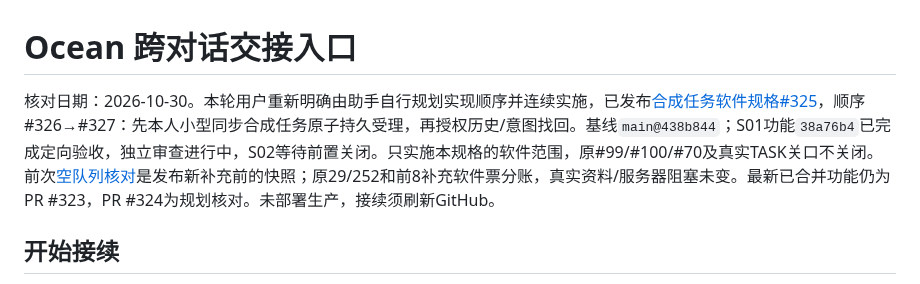
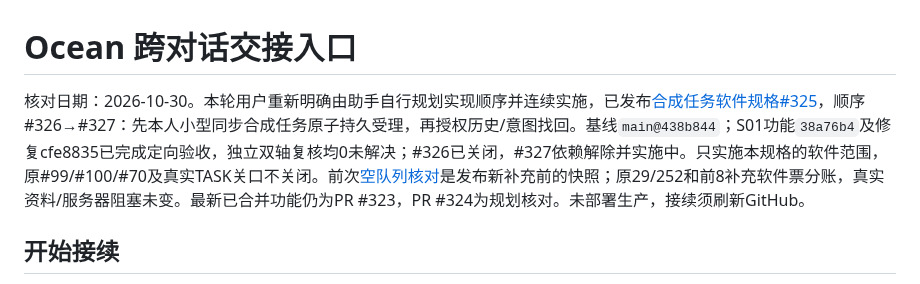
Before and after one commit to NingRuo-code/Ocean, a Markdown page: docs/agents/project-handoff.md, the part around the change. Rendered like a GitHub page.

```diff
--- a/docs/agents/project-handoff.md
+++ b/docs/agents/project-handoff.md
@@ -1,6 +1,6 @@
 # Ocean 跨对话交接入口
 
-核对日期：2026-10-30。本轮用户重新明确由助手自行规划实现顺序并连续实施，已发布[合成任务软件规格#325](../specs/ocean-synthetic-run-software-spec-2026-10-30.md)，顺序#326→#327：先本人小型同步合成任务原子持久受理，再授权历史/意图找回。基线`main@438b844`；S01功能`38a76b4`已完成定向验收，独立审查进行中，S02等待前置关闭。只实施本规格的软件范围，原#99/#100/#70及真实TASK关口不关闭。前次[空队列核对](../plans/ocean-current-executable-plan-2026-10-30.md)是发布新补充前的快照；原29/252和前8补充软件票分账，真实资料/服务器阻塞未变。最新已合并功能仍为PR #323，PR #324为规划核对。未部署生产，接续须刷新GitHub。
+核对日期：2026-10-30。本轮用户重新明确由助手自行规划实现顺序并连续实施，已发布[合成任务软件规格#325](../specs/ocean-synthetic-run-software-spec-2026-10-30.md)，顺序#326→#327：先本人小型同步合成任务原子持久受理，再授权历史/意图找回。基线`main@438b844`；S01功能`38a76b4`及修复cfe8835已完成定向验收，独立双轴复核均0未解决；#326已关闭，#327依赖解除并实施中。只实施本规格的软件范围，原#99/#100/#70及真实TASK关口不关闭。前次[空队列核对](../plans/ocean-current-executable-plan-2026-10-30.md)是发布新补充前的快照；原29/252和前8补充软件票分账，真实资料/服务器阻塞未变。最新已合并功能仍为PR #323，PR #324为规划核对。未部署生产，接续须刷新GitHub。
 
 ## 开始接续
 
```
Also changed, not shown: docs/data/synthetic-runs.md (+8 -0 lines), docs/specs/ocean-synthetic-run-software-spec-2026-10-30.md (+1 -1 lines), docs/reports/screenshots/ocean-synthetic-run-1440.png (added), docs/reports/screenshots/ocean-synthetic-run-390.png (added), 9 other files.
